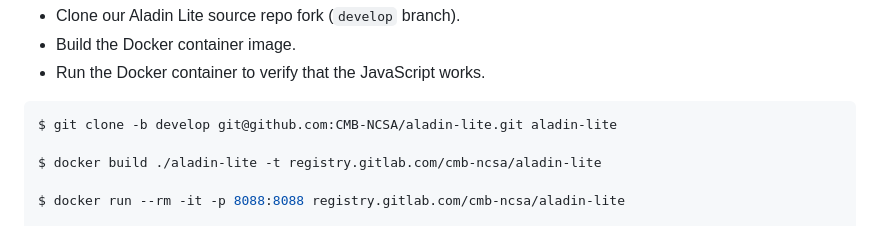
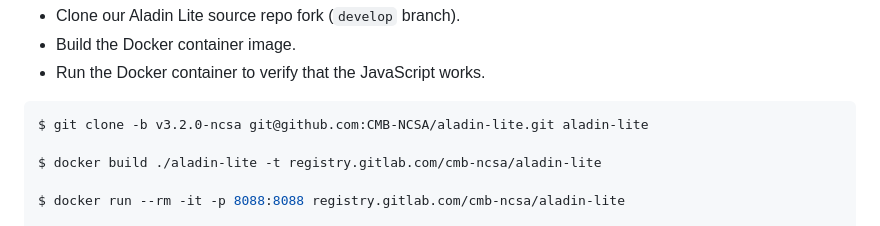
Before and after one commit to CMB-NCSA/skyviewer, a Markdown page: Readme.md, the part around the change. Drawn GitHub-style.

Commit message:
Checkout immutable tag of aladin-lite

````diff
--- a/Readme.md
+++ b/Readme.md
@@ -49,7 +49,7 @@ Change to the root directory of your clone of this repo and do the following as
 * Run the Docker container to verify that the JavaScript works.
 
 ```bash
-$ git clone -b develop git@github.com:CMB-NCSA/aladin-lite.git aladin-lite
+$ git clone -b v3.2.0-ncsa git@github.com:CMB-NCSA/aladin-lite.git aladin-lite
 
 $ docker build ./aladin-lite -t registry.gitlab.com/cmb-ncsa/aladin-lite
 
````
